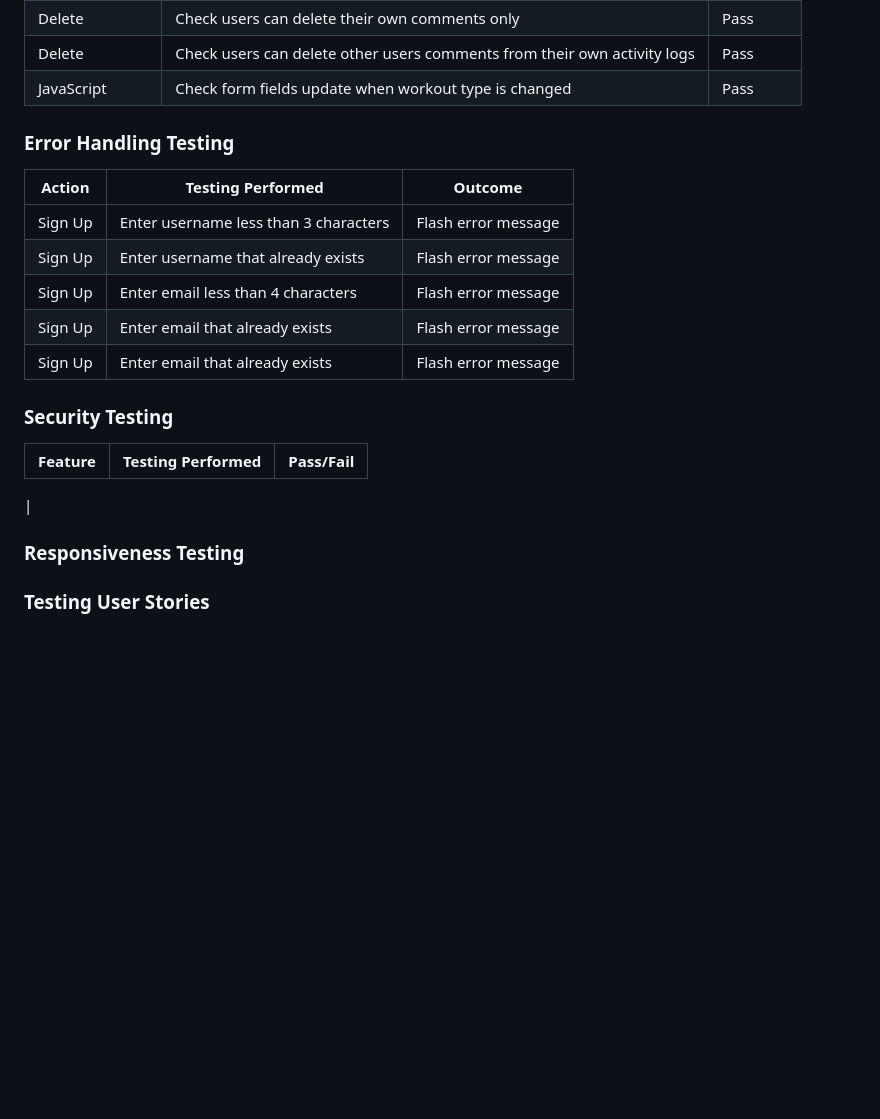
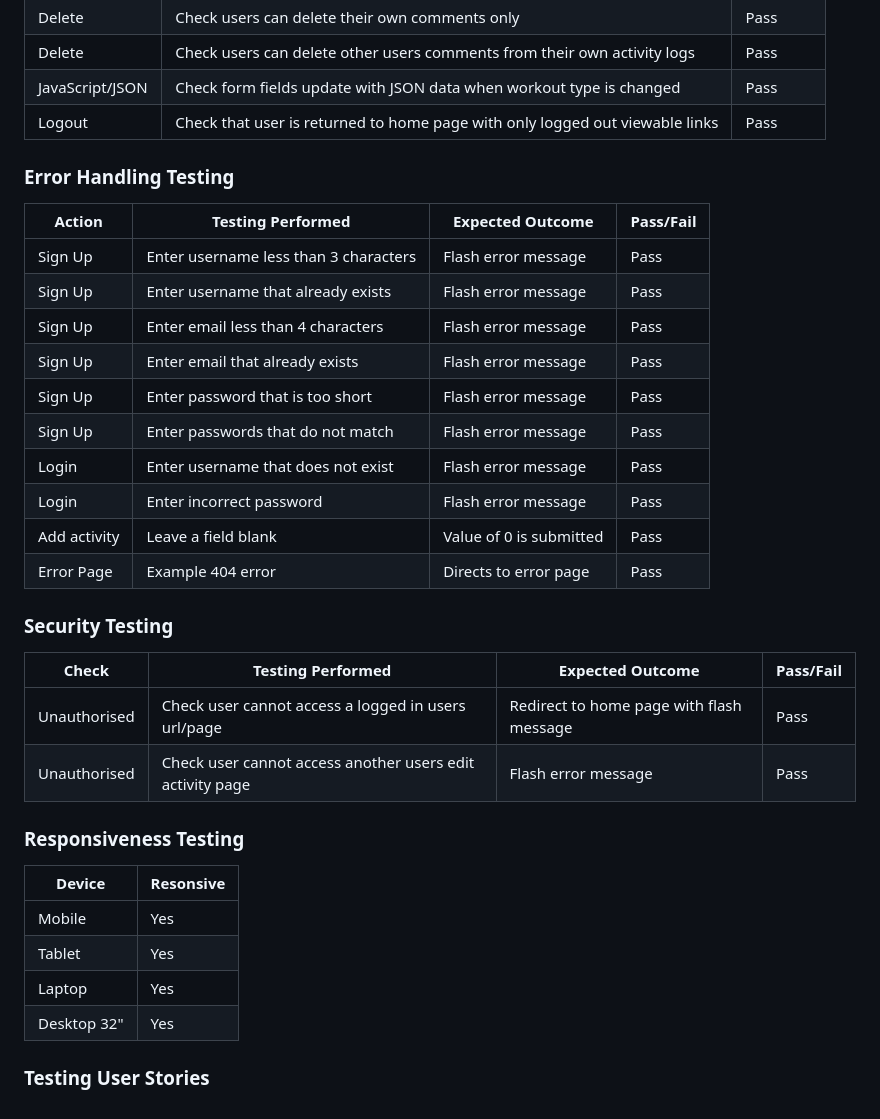
Before and after one commit to collingsandrew/milestone-project-3, a Markdown page: TESTING.md, the part around the change. Rendered like a GitHub page; blank space fills up the shorter version.

Commit message:
Update testing.md error handling, security, responsiveness testing

```diff
--- a/TESTING.md
+++ b/TESTING.md
@@ -184,24 +184,38 @@ Google Lighthouse was used to test all pages. All pages performed well.
 | Delete  | Check users can delete their own activity logs                      | Pass      |
 | Delete  | Check users can delete their own comments only                      | Pass      |
 | Delete  | Check users can delete other users comments from their own activity logs | Pass      |
-| JavaScript  | Check form fields update when workout type is changed           | Pass      |
+| JavaScript/JSON | Check form fields update with JSON data when workout type is changed | Pass      |
+| Logout  | Check that user is returned to home page with only logged out viewable links | Pass |
 
 ### Error Handling Testing
 
-| Action  | Testing Performed                                                   | Outcome            |
-| ------- | ------------------------------------------------------------------- | ------------------ |
-| Sign Up | Enter username less than 3 characters                               | Flash error message|
-| Sign Up | Enter username that already exists                                  | Flash error message|
-| Sign Up | Enter email less than 4 characters                                  | Flash error message|
-| Sign Up | Enter email that already exists                                     | Flash error message|
-| Sign Up | Enter email that already exists                                     | Flash error message|
+| Action  | Testing Performed                                                   | Expected Outcome   | Pass/Fail |
+| ------- | ------------------------------------------------------------------- | ------------------ | --------- |
+| Sign Up | Enter username less than 3 characters                               | Flash error message| Pass      |
+| Sign Up | Enter username that already exists                                  | Flash error message| Pass      |
+| Sign Up | Enter email less than 4 characters                                  | Flash error message| Pass      |
+| Sign Up | Enter email that already exists                                     | Flash error message| Pass      |
+| Sign Up | Enter password that is too short                                    | Flash error message| Pass      |
+| Sign Up | Enter passwords that do not match                                   | Flash error message| Pass      |
+| Login   | Enter username that does not exist                                  | Flash error message| Pass      |
+| Login   | Enter incorrect password                                            | Flash error message| Pass      |
+| Add activity | Leave a field blank                                            | Value of 0 is submitted | Pass |
+| Error Page | Example 404 error                                                | Directs to error page | Pass   |
 
 ### Security Testing
 
-| Feature | Testing Performed                                                   | Pass/Fail |
-| ------- | ------------------------------------------------------------------- | --------- |
-|
+| Check        | Testing Performed                                             | Expected Outcome | Pass/Fail |
+| ------------ | ------------------------------------------------------------- | ---------------- | --------- |
+| Unauthorised | Check user cannot access a logged in users url/page           | Redirect to home page with flash message | Pass |
+| Unauthorised | Check user cannot access another users edit activity page     | Flash error message | Pass |
 
 ### Responsiveness Testing
 
+| Device | Resonsive |
+| ------ | --------- |
+| Mobile | Yes |
+| Tablet | Yes |
+| Laptop | Yes |
+| Desktop 32" | Yes |
+
 ### Testing User Stories
```
